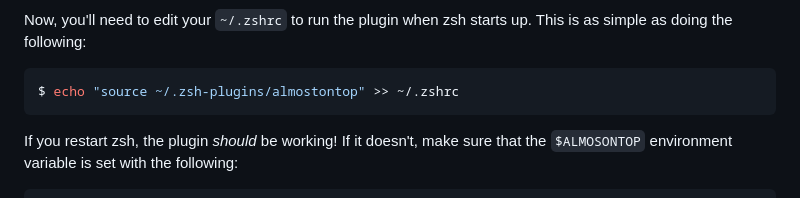
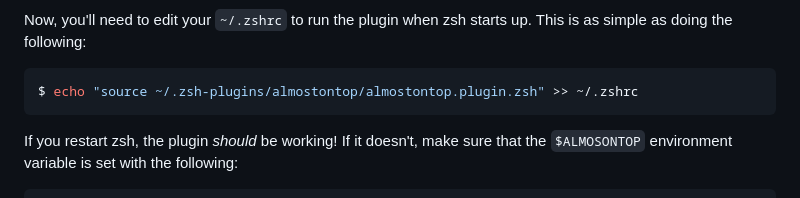
Before and after one commit to dzfrias/website, a Markdown page: src/blog/almostontop.md, the part around the change. GitHub-like rendering.

Commit message:
Fix almostontop example

````diff
--- a/src/blog/almostontop.md
+++ b/src/blog/almostontop.md
@@ -63,7 +63,7 @@ Now, you'll need to edit your `~/.zshrc` to run the plugin when zsh starts up.
 This is as simple as doing the following:
 
 ```bash
-$ echo "source ~/.zsh-plugins/almostontop" >> ~/.zshrc
+$ echo "source ~/.zsh-plugins/almostontop/almostontop.plugin.zsh" >> ~/.zshrc
 ```
 
 If you restart zsh, the plugin _should_ be working! If it doesn't, make sure
````
